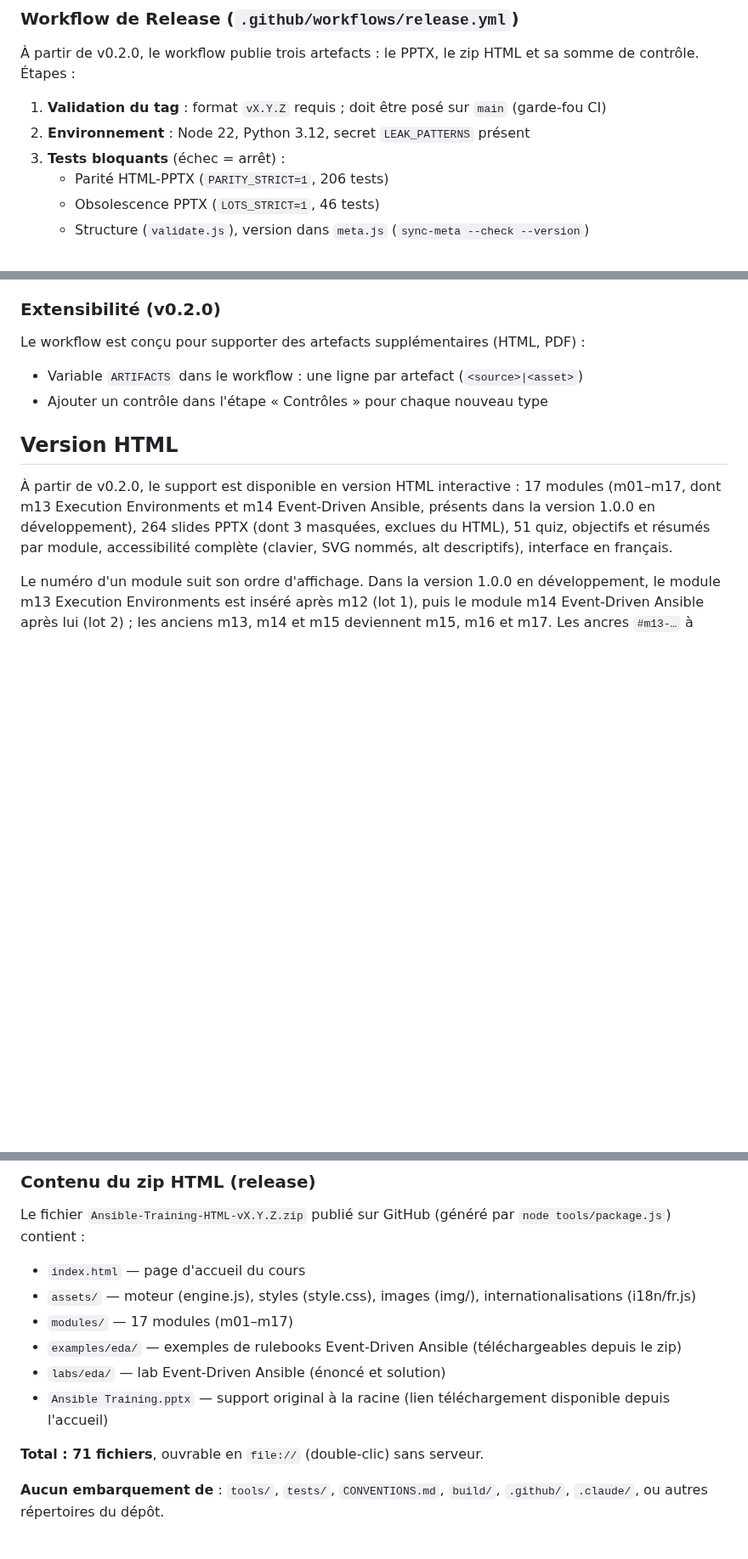
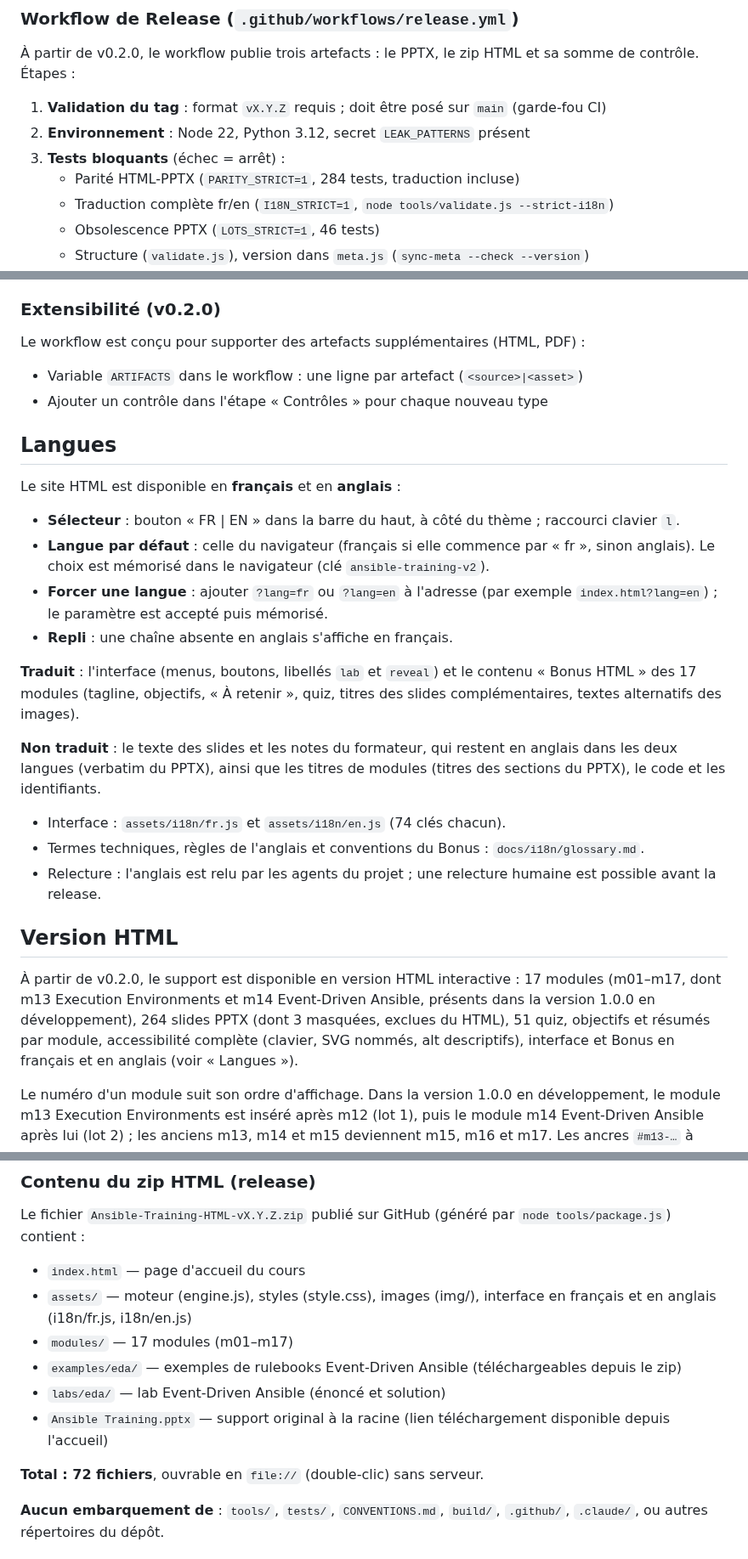
Before and after one commit to CCoupel/ansible-training, a Markdown page: README.md, 3 parts joined by grey strips. Shown at 85% size. Rendered like a GitHub page; blank space fills up the shorter version.

Commit message:
docs(readme): section Langues, 284 tests, zip 72 fichiers, I18N_STRICT dans CLAUDE.md
Co-Authored-By: Claude Haiku 5.5 <noreply@anthropic.com>

```diff
--- a/README.md
+++ b/README.md
@@ -73,7 +73,8 @@ git push origin v0.1.1
 1. **Validation du tag** : format `vX.Y.Z` requis ; doit être posé sur `main` (garde-fou CI)
 2. **Environnement** : Node 22, Python 3.12, secret `LEAK_PATTERNS` présent
 3. **Tests bloquants** (échec = arrêt) :
-   - Parité HTML-PPTX (`PARITY_STRICT=1`, 206 tests)
+   - Parité HTML-PPTX (`PARITY_STRICT=1`, 284 tests, traduction incluse)
+   - Traduction complète fr/en (`I18N_STRICT=1`, `node tools/validate.js --strict-i18n`)
    - Obsolescence PPTX (`LOTS_STRICT=1`, 46 tests)
    - Structure (`validate.js`), version dans `meta.js` (`sync-meta --check --version`)
 4. **Contrôles par artefact** :
@@ -149,9 +150,26 @@ Le workflow est conçu pour supporter des artefacts supplémentaires (HTML, PDF)
 - Variable `ARTIFACTS` dans le workflow : une ligne par artefact (`<source>|<asset>`)
 - Ajouter un contrôle dans l'étape « Contrôles » pour chaque nouveau type
 
+## Langues
+
+Le site HTML est disponible en **français** et en **anglais** :
+
+- **Sélecteur** : bouton « FR | EN » dans la barre du haut, à côté du thème ; raccourci clavier `l`.
+- **Langue par défaut** : celle du navigateur (français si elle commence par « fr », sinon anglais). Le choix est mémorisé dans le navigateur (clé `ansible-training-v2`).
+- **Forcer une langue** : ajouter `?lang=fr` ou `?lang=en` à l'adresse (par exemple `index.html?lang=en`) ; le paramètre est accepté puis mémorisé.
+- **Repli** : une chaîne absente en anglais s'affiche en français.
+
+**Traduit** : l'interface (menus, boutons, libellés `lab` et `reveal`) et le contenu « Bonus HTML » des 17 modules (tagline, objectifs, « À retenir », quiz, titres des slides complémentaires, textes alternatifs des images).
+
+**Non traduit** : le texte des slides et les notes du formateur, qui restent en anglais dans les deux langues (verbatim du PPTX), ainsi que les titres de modules (titres des sections du PPTX), le code et les identifiants.
+
+- Interface : `assets/i18n/fr.js` et `assets/i18n/en.js` (74 clés chacun).
+- Termes techniques, règles de l'anglais et conventions du Bonus : `docs/i18n/glossary.md`.
+- Relecture : l'anglais est relu par les agents du projet ; une relecture humaine est possible avant la release.
+
 ## Version HTML
 
-À partir de v0.2.0, le support est disponible en version HTML interactive : 17 modules (m01–m17, dont m13 Execution Environments et m14 Event-Driven Ansible, présents dans la version 1.0.0 en développement), 264 slides PPTX (dont 3 masquées, exclues du HTML), 51 quiz, objectifs et résumés par module, accessibilité complète (clavier, SVG nommés, alt descriptifs), interface en français.
+À partir de v0.2.0, le support est disponible en version HTML interactive : 17 modules (m01–m17, dont m13 Execution Environments et m14 Event-Driven Ansible, présents dans la version 1.0.0 en développement), 264 slides PPTX (dont 3 masquées, exclues du HTML), 51 quiz, objectifs et résumés par module, accessibilité complète (clavier, SVG nommés, alt descriptifs), interface et Bonus en français et en anglais (voir « Langues »).
 
 Le numéro d'un module suit son ordre d'affichage. Dans la version 1.0.0 en développement, le module m13 Execution Environments est inséré après m12 (lot 1), puis le module m14 Event-Driven Ansible après lui (lot 2) ; les anciens m13, m14 et m15 deviennent m15, m16 et m17. Les ancres `#m13-…` à `#m15-…` pointent désormais vers d'autres modules, et la progression enregistrée dans le navigateur repart à zéro (clé `ansible-training-v2`, voir CHANGELOG).
 
@@ -182,13 +200,13 @@ python3 -m http.server 8000
 
 Le fichier `Ansible-Training-HTML-vX.Y.Z.zip` publié sur GitHub (généré par `node tools/package.js`) contient :
 - `index.html` — page d'accueil du cours
-- `assets/` — moteur (engine.js), styles (style.css), images (img/), internationalisations (i18n/fr.js)
+- `assets/` — moteur (engine.js), styles (style.css), images (img/), interface en français et en anglais (i18n/fr.js, i18n/en.js)
 - `modules/` — 17 modules (m01–m17)
 - `examples/eda/` — exemples de rulebooks Event-Driven Ansible (téléchargeables depuis le zip)
 - `labs/eda/` — lab Event-Driven Ansible (énoncé et solution)
 - `Ansible Training.pptx` — support original à la racine (lien téléchargement disponible depuis l'accueil)
 
-**Total : 71 fichiers**, ouvrable en `file://` (double-clic) sans serveur.
+**Total : 72 fichiers**, ouvrable en `file://` (double-clic) sans serveur.
 
 **Aucun embarquement de** : `tools/`, `tests/`, `CONVENTIONS.md`, `build/`, `.github/`, `.claude/`, ou autres répertoires du dépôt.
 
```
Also changed, not shown: other parts of README.md (+6 -2 lines), CLAUDE.md (+6 -3 lines).
